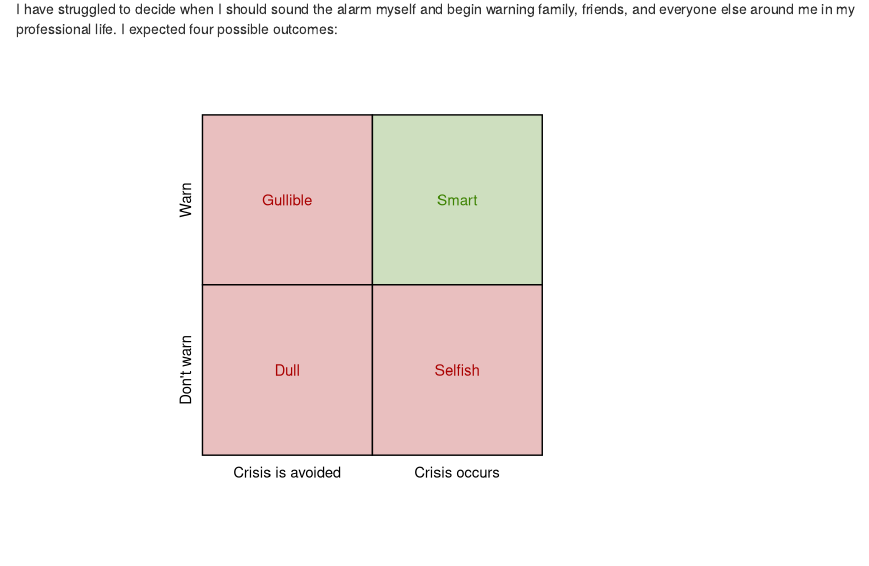
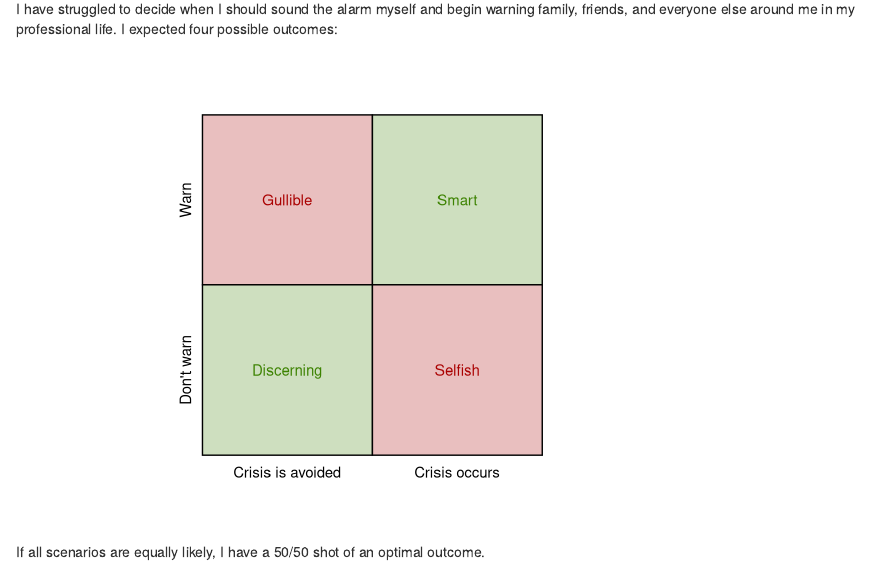
Before and after one commit to arkanian86/braden_live, an R Markdown document (content/posts/2020-03-12-unstable-equilibria.Rmd): the page in a window 1100 px wide, from 750 px down. Rendered offline with R 4.5, knitr and Pandoc, with nearby package versions.

Commit message:
bringing up to date

````diff
--- a/content/posts/2020-03-12-unstable-equilibria.Rmd
+++ b/content/posts/2020-03-12-unstable-equilibria.Rmd
@@ -71,7 +71,7 @@ plot <- ggplot(NULL, aes()) +
        y = "") +
 
   # create the quadrants
-  geom_rect(aes(xmin=0, xmax=5, ymin=0, ymax=5), color = "black", fill = "#AA0000", alpha = .25) +
+  geom_rect(aes(xmin=0, xmax=5, ymin=0, ymax=5), color = "black", fill = "#3c8200", alpha = .25) +
   geom_rect(aes(xmin=5, xmax=10, ymin=0, ymax=5), color = "black", fill = "#AA0000", alpha = .25) +
   geom_rect(aes(xmin=0, xmax=5, ymin=5, ymax=10), color = "black", fill = "#AA0000", alpha = .25) +
   geom_rect(aes(xmin=5, xmax=10, ymin=5, ymax=10), color = "black", fill = "#3c8200", alpha = .25) +
@@ -81,11 +81,14 @@ plot <- ggplot(NULL, aes()) +
   annotate("text", x = -.5, y = 7.5, angle = 90, label = "Warn") +
   annotate("text", x = 2.5, y = -.5, label = "Crisis is avoided") +
   annotate("text", x = 7.5, y = -.5, label = "Crisis occurs") +
+
   # quadrant titles
-  annotate("text", x = 2.5, y = 2.5, color = "#AA0000", label = "Dull") +
+  annotate("text", x = 2.5, y = 2.5, color = "#3c8200", label = "Discerning") +
   annotate("text", x = 2.5, y = 7.5, color = "#AA0000", label = "Gullible") +
   annotate("text", x = 7.5, y = 2.5, color = "#AA0000", label = "Selfish") +
   annotate("text", x = 7.5, y = 7.5, color = "#3c8200", label = "Smart")
 
 plot
 ```
+
+If all scenarios are equally likely, I have a 50/50 shot of an optimal outcome.
````
Also changed, not shown: content/posts/2020-03-12-unstable-equilibria.html, static/posts/2020-03-12-unstable-equilibria_files/figure-html/unnamed-chunk-2-1.png.
